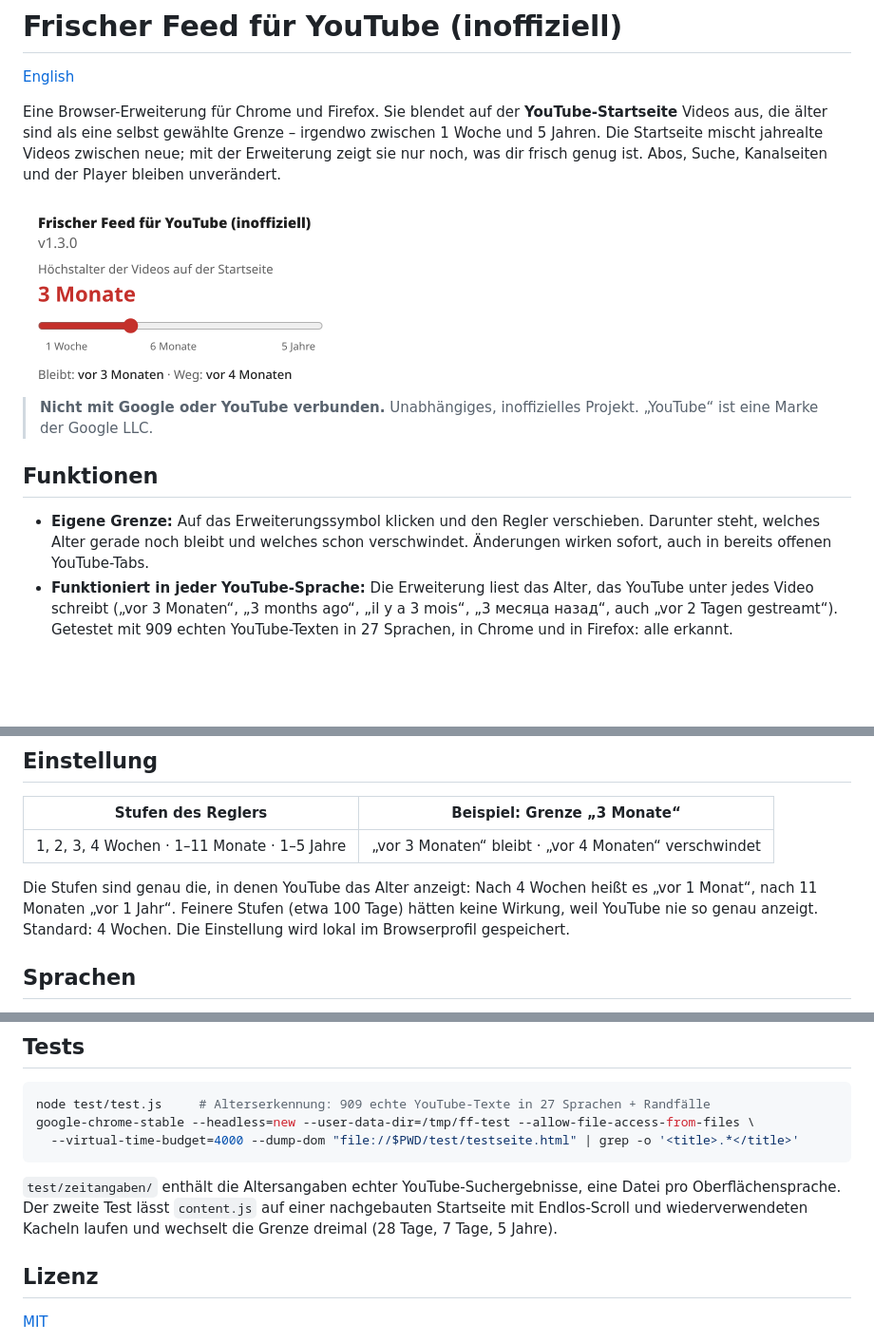
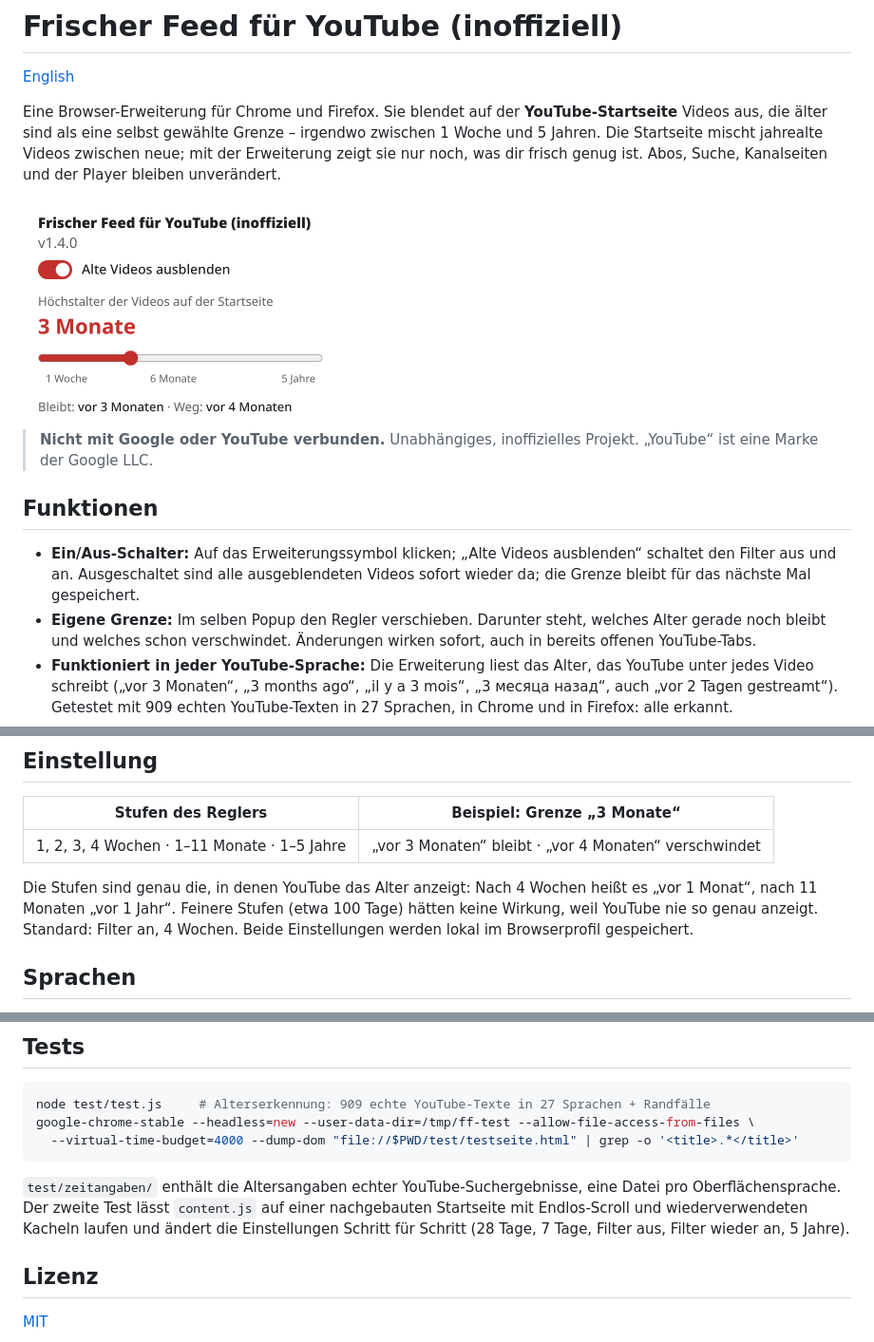
Before and after one commit to comax424/youtube-fresh-feed, a Markdown page: README.de.md, 3 parts joined by grey strips. Shown at 95% size. Drawn GitHub-style; pictures changed too: docs/popup-de.png; blank space fills up the shorter version.

```diff
--- a/README.de.md
+++ b/README.de.md
@@ -14,7 +14,9 @@ bleiben unverändert.
 
 ## Funktionen
 
-- **Eigene Grenze:** Auf das Erweiterungssymbol klicken und den Regler verschieben. Darunter steht, welches Alter gerade
+- **Ein/Aus-Schalter:** Auf das Erweiterungssymbol klicken; „Alte Videos ausblenden“ schaltet den Filter aus und an.
+  Ausgeschaltet sind alle ausgeblendeten Videos sofort wieder da; die Grenze bleibt für das nächste Mal gespeichert.
+- **Eigene Grenze:** Im selben Popup den Regler verschieben. Darunter steht, welches Alter gerade
   noch bleibt und welches schon verschwindet. Änderungen wirken sofort, auch in bereits offenen YouTube-Tabs.
 - **Funktioniert in jeder YouTube-Sprache:** Die Erweiterung liest das Alter, das YouTube unter jedes Video schreibt
   („vor 3 Monaten“, „3 months ago“, „il y a 3 mois“, „3 месяца назад“, auch „vor 2 Tagen gestreamt“).
@@ -31,7 +33,7 @@ bleiben unverändert.
 
 Die Stufen sind genau die, in denen YouTube das Alter anzeigt: Nach 4 Wochen heißt es „vor 1 Monat“, nach 11 Monaten
 „vor 1 Jahr“. Feinere Stufen (etwa 100 Tage) hätten keine Wirkung, weil YouTube nie so genau anzeigt.
-Standard: 4 Wochen. Die Einstellung wird lokal im Browserprofil gespeichert.
+Standard: Filter an, 4 Wochen. Beide Einstellungen werden lokal im Browserprofil gespeichert.
 
 ## Sprachen
 
@@ -128,7 +130,8 @@ google-chrome-stable --headless=new --user-data-dir=/tmp/ff-test --allow-file-ac
 
 `test/zeitangaben/` enthält die Altersangaben echter YouTube-Suchergebnisse, eine Datei pro Oberflächensprache.
 Der zweite Test lässt `content.js` auf einer nachgebauten Startseite mit Endlos-Scroll und wiederverwendeten Kacheln
-laufen und wechselt die Grenze dreimal (28 Tage, 7 Tage, 5 Jahre).
+laufen und ändert die Einstellungen
+Schritt für Schritt (28 Tage, 7 Tage, Filter aus, Filter wieder an, 5 Jahre).
 
 ## Lizenz
 
```
Also changed, not shown: other parts of README.de.md (+1 -1 lines), CHANGELOG.md (+11 -4 lines), README.md (+7 -5 lines), docs/popup-en.png, 8 other files.
